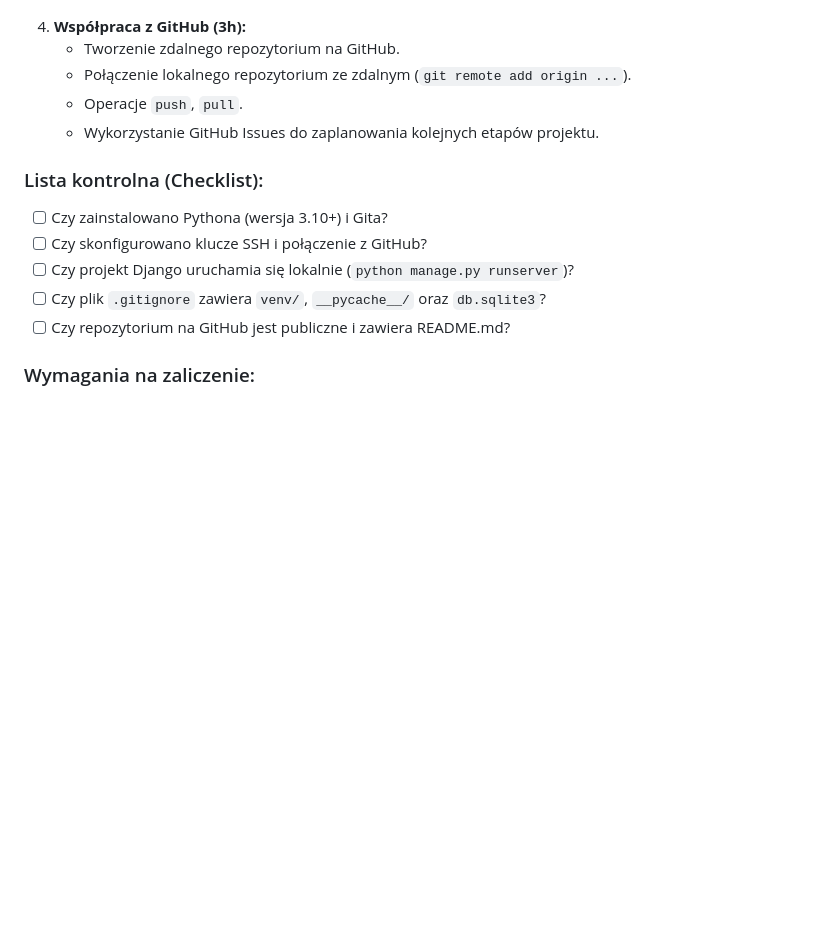
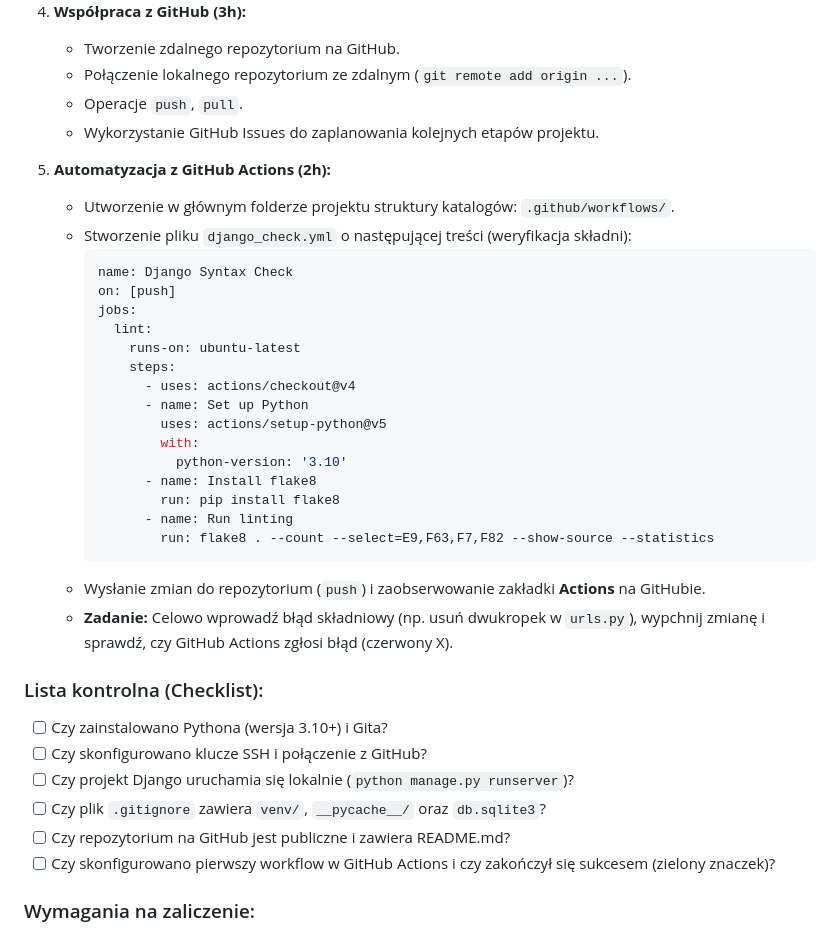
Before and after one commit to zacniewski/materials-about-integration-of-IT-systems, a Markdown page: labs/lab_01.md, the part around the change. Rendered like a GitHub page; blank space fills up the shorter version.

````diff
--- a/labs/lab_01.md
+++ b/labs/lab_01.md
@@ -63,12 +63,36 @@ graph LR
    - Operacje `push`, `pull`.
    - Wykorzystanie GitHub Issues do zaplanowania kolejnych etapów projektu.
 
+5. **Automatyzacja z GitHub Actions (2h):**
+   - Utworzenie w głównym folderze projektu struktury katalogów: `.github/workflows/`.
+   - Stworzenie pliku `django_check.yml` o następującej treści (weryfikacja składni):
+     ```yaml
+     name: Django Syntax Check
+     on: [push]
+     jobs:
+       lint:
+         runs-on: ubuntu-latest
+         steps:
+           - uses: actions/checkout@v4
+           - name: Set up Python
+             uses: actions/setup-python@v5
+             with:
+               python-version: '3.10'
+           - name: Install flake8
+             run: pip install flake8
+           - name: Run linting
+             run: flake8 . --count --select=E9,F63,F7,F82 --show-source --statistics
+     ```
+   - Wysłanie zmian do repozytorium (`push`) i zaobserwowanie zakładki **Actions** na GitHubie.
+   - **Zadanie:** Celowo wprowadź błąd składniowy (np. usuń dwukropek w `urls.py`), wypchnij zmianę i sprawdź, czy GitHub Actions zgłosi błąd (czerwony X).
+
 ### Lista kontrolna (Checklist):
 - [ ] Czy zainstalowano Pythona (wersja 3.10+) i Gita?
 - [ ] Czy skonfigurowano klucze SSH i połączenie z GitHub?
 - [ ] Czy projekt Django uruchamia się lokalnie (`python manage.py runserver`)?
 - [ ] Czy plik `.gitignore` zawiera `venv/`, `__pycache__/` oraz `db.sqlite3`?
 - [ ] Czy repozytorium na GitHub jest publiczne i zawiera README.md?
+- [ ] Czy skonfigurowano pierwszy workflow w GitHub Actions i czy zakończył się sukcesem (zielony znaczek)?
 
 ### Wymagania na zaliczenie:
 - Utworzenie publicznego repozytorium na GitHub z zainicjalizowanym projektem Django.
````
Also changed, not shown: lectures/wyklad_02.md (+54 -1 lines).
